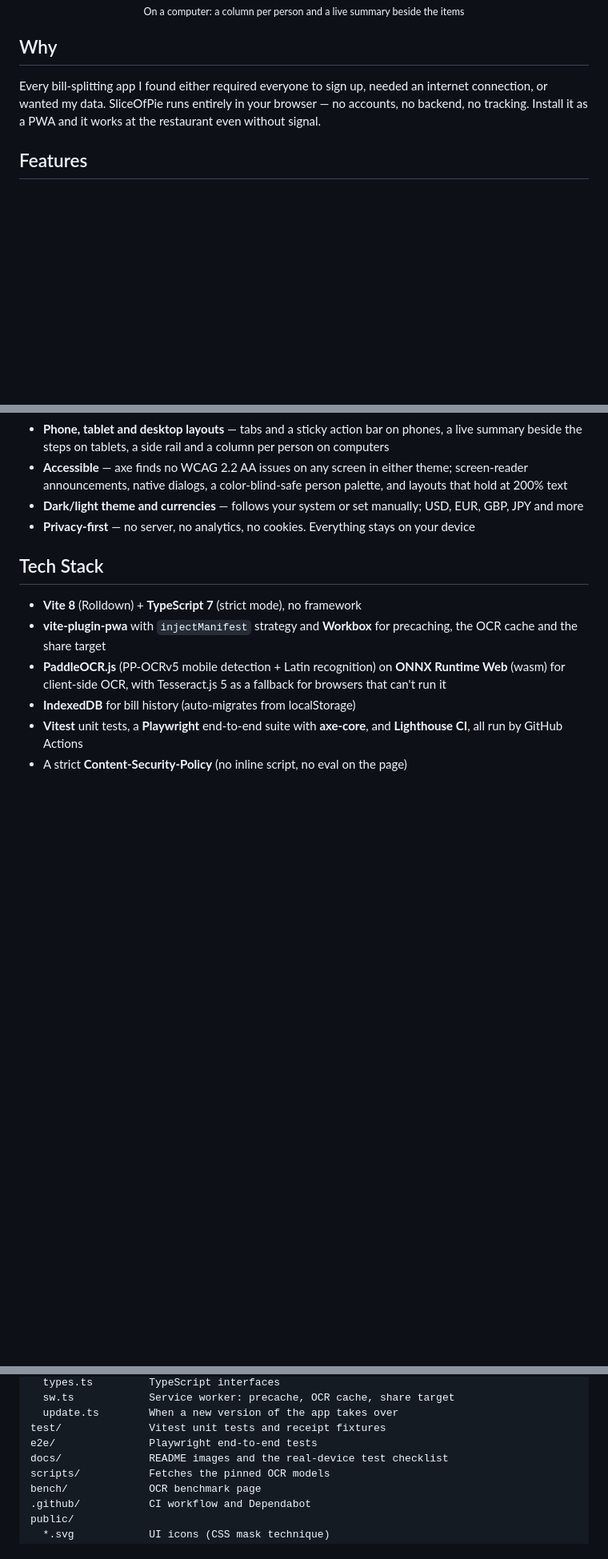
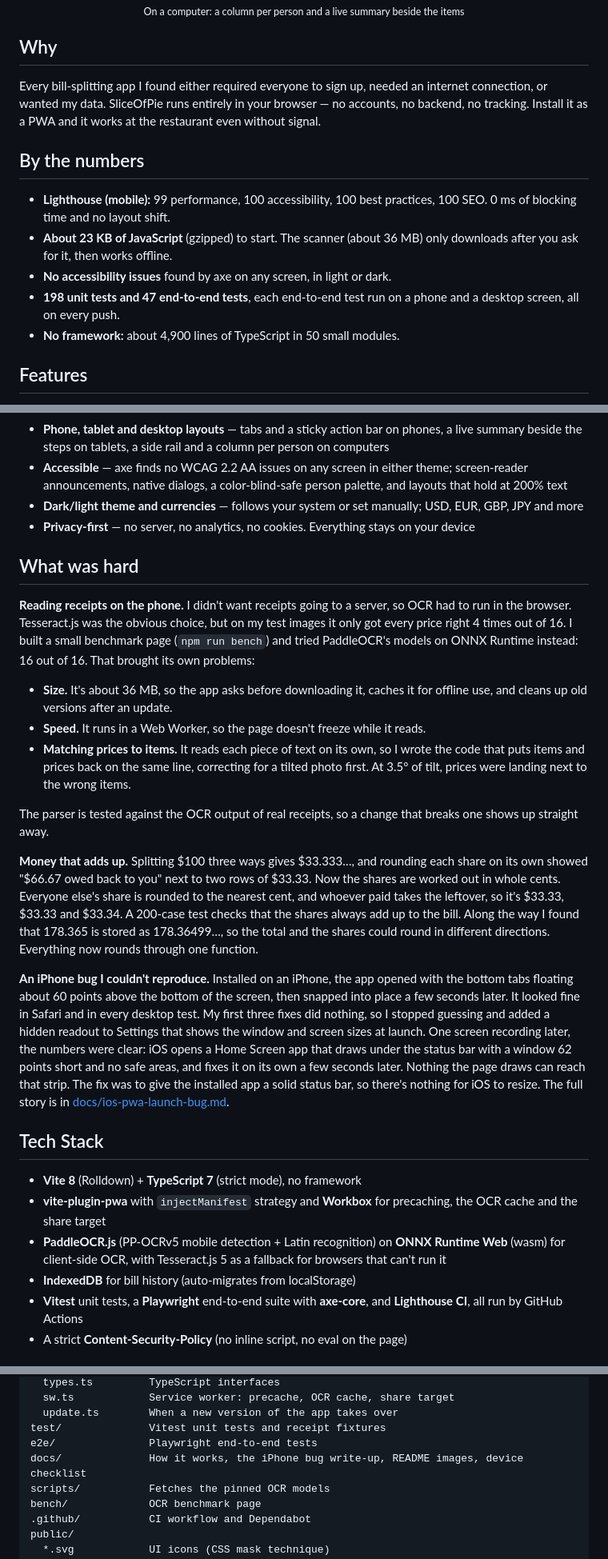
Before and after one commit to hansvidaure24/SliceOfPie, a Markdown page: README.md, 3 parts joined by grey strips. Shown at 80% size. Rendered like a GitHub page; blank space fills up the shorter version.

Commit message:
write up the project story in readme

```diff
--- a/README.md
+++ b/README.md
@@ -29,6 +29,14 @@ Split bills without the awkward math. Snap a receipt, assign items, add tip, and
 
 Every bill-splitting app I found either required everyone to sign up, needed an internet connection, or wanted my data. SliceOfPie runs entirely in your browser — no accounts, no backend, no tracking. Install it as a PWA and it works at the restaurant even without signal.
 
+## By the numbers
+
+- **Lighthouse (mobile):** 99 performance, 100 accessibility, 100 best practices, 100 SEO. 0 ms of blocking time and no layout shift.
+- **About 23 KB of JavaScript** (gzipped) to start. The scanner (about 36 MB) only downloads after you ask for it, then works offline.
+- **No accessibility issues** found by axe on any screen, in light or dark.
+- **198 unit tests and 47 end-to-end tests**, each end-to-end test run on a phone and a desktop screen, all on every push.
+- **No framework:** about 4,900 lines of TypeScript in 50 small modules.
+
 ## Features
 
 - **Even or by-item split** — tap people's names under each item (or tick their column on a computer); items nobody is on are flagged before you move on
@@ -45,6 +53,19 @@ Every bill-splitting app I found either required everyone to sign up, needed an
 - **Dark/light theme and currencies** — follows your system or set manually; USD, EUR, GBP, JPY and more
 - **Privacy-first** — no server, no analytics, no cookies. Everything stays on your device
 
+## What was hard
+
+**Reading receipts on the phone.** I didn't want receipts going to a server, so OCR had to run in the browser. Tesseract.js was the obvious choice, but on my test images it only got every price right 4 times out of 16. I built a small benchmark page (`npm run bench`) and tried PaddleOCR's models on ONNX Runtime instead: 16 out of 16. That brought its own problems:
+- **Size.** It's about 36 MB, so the app asks before downloading it, caches it for offline use, and cleans up old versions after an update.
+- **Speed.** It runs in a Web Worker, so the page doesn't freeze while it reads.
+- **Matching prices to items.** It reads each piece of text on its own, so I wrote the code that puts items and prices back on the same line, correcting for a tilted photo first. At 3.5° of tilt, prices were landing next to the wrong items.
+
+The parser is tested against the OCR output of real receipts, so a change that breaks one shows up straight away.
+
+**Money that adds up.** Splitting $100 three ways gives $33.333…, and rounding each share on its own showed "$66.67 owed back to you" next to two rows of $33.33. Now the shares are worked out in whole cents. Everyone else's share is rounded to the nearest cent, and whoever paid takes the leftover, so it's $33.33, $33.33 and $33.34. A 200-case test checks that the shares always add up to the bill. Along the way I found that 178.365 is stored as 178.36499…, so the total and the shares could round in different directions. Everything now rounds through one function.
+
+**An iPhone bug I couldn't reproduce.** Installed on an iPhone, the app opened with the bottom tabs floating about 60 points above the bottom of the screen, then snapped into place a few seconds later. It looked fine in Safari and in every desktop test. My first three fixes did nothing, so I stopped guessing and added a hidden readout to Settings that shows the window and screen sizes at launch. One screen recording later, the numbers were clear: iOS opens a Home Screen app that draws under the status bar with a window 62 points short and no safe areas, and fixes it on its own a few seconds later. Nothing the page draws can reach that strip. The fix was to give the installed app a solid status bar, so there's nothing for iOS to resize. The full story is in [docs/ios-pwa-launch-bug.md](docs/ios-pwa-launch-bug.md).
+
 ## Tech Stack
 
 - **Vite 8** (Rolldown) + **TypeScript 7** (strict mode), no framework
@@ -181,7 +204,7 @@ src/
   update.ts        When a new version of the app takes over
 test/              Vitest unit tests and receipt fixtures
 e2e/               Playwright end-to-end tests
-docs/              README images and the real-device test checklist
+docs/              How it works, the iPhone bug write-up, README images, device checklist
 scripts/           Fetches the pinned OCR models
 bench/             OCR benchmark page
 .github/           CI workflow and Dependabot
```
Also changed, not shown: other parts of README.md (+2 -0 lines), docs/how-it-works.md (added, +110 -0 lines), docs/ios-pwa-launch-bug.md (added, +69 -0 lines).
